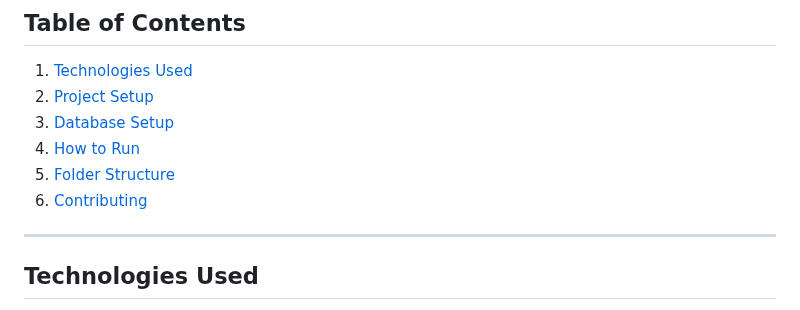
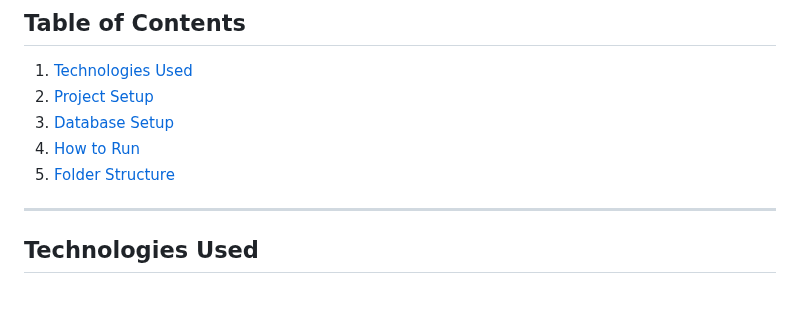
Before and after one commit to RaresRacsan/Login-Prototype, a Markdown page: README.md, the part around one of its changes. GitHub-like rendering.

```diff
--- a/README.md
+++ b/README.md
@@ -14,7 +14,6 @@ A simple user authentication system built with Node.js, Express, and SQLite, fea
 3. [Database Setup](#database-setup)
 4. [How to Run](#how-to-run)
 5. [Folder Structure](#folder-structure)
-6. [Contributing](#contributing)
 
 ---
 
```
Also changed, not shown: other parts of README.md (+12 -1 lines).
